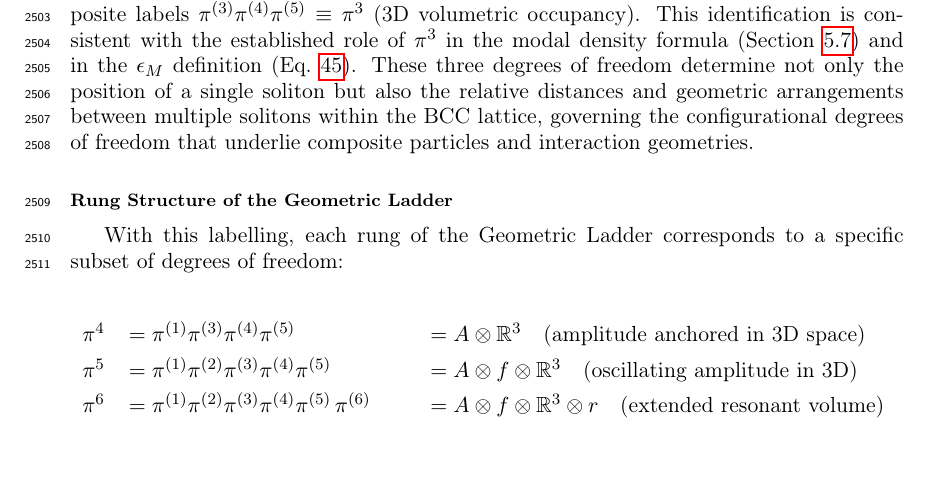
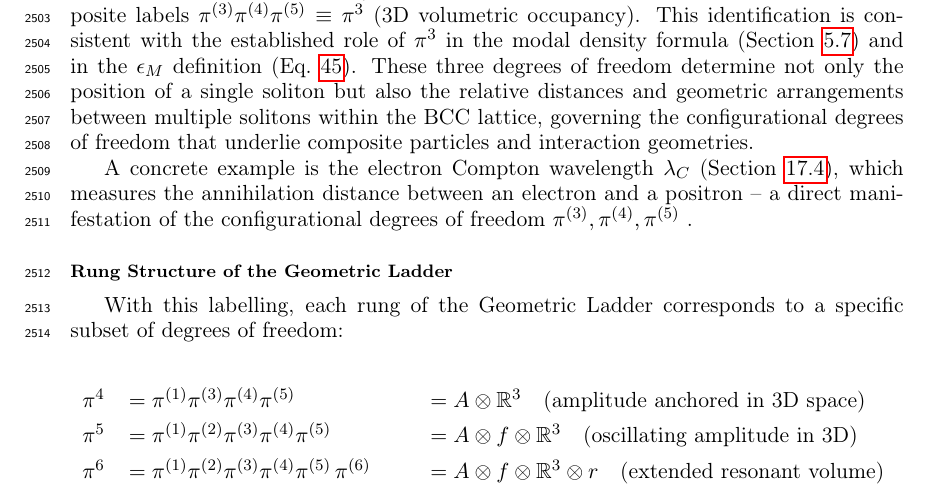
Before and after one commit to lsmolinski/MagnetismGravity, a LaTeX document (MagnetismGravity.tex): part of page 82 of 142, cut so that both start at the same text. Compiled offline with pdfLaTeX; a LaTeX package or settings file that is missing is left out.

Commit message:
jeszcze o relacjach w 3d.

```diff
--- a/MagnetismGravity.tex
+++ b/MagnetismGravity.tex
@@ -2801,6 +2801,8 @@ determine not only the position of a single soliton but also the relative
 distances and geometric arrangements between multiple solitons within the
 BCC lattice, governing the configurational degrees of freedom that underlie
 composite particles and interaction geometries.
+
+A concrete example is the electron Compton wavelength $\lambda_C$ (Section \ref{sec:compton_wavelength}), which measures the annihilation distance between an electron and a positron – a direct manifestation of the configurational degrees of freedom $\pi^{(3)},\pi^{(4)},\pi^{(5)}$ .
 
 \subsubsection*{Rung Structure of the Geometric Ladder}
 
```
Also changed, not shown: MagnetismGravity.pdf.
